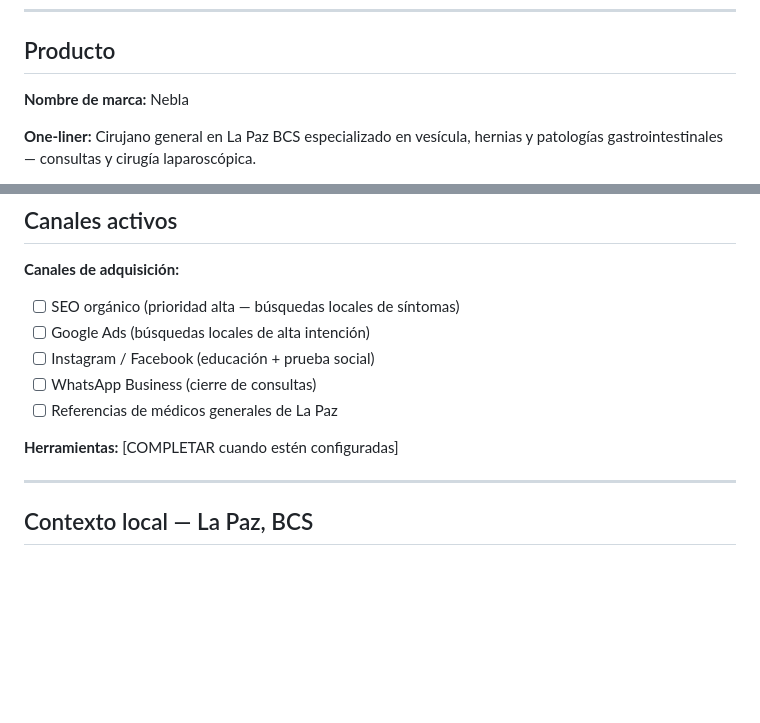
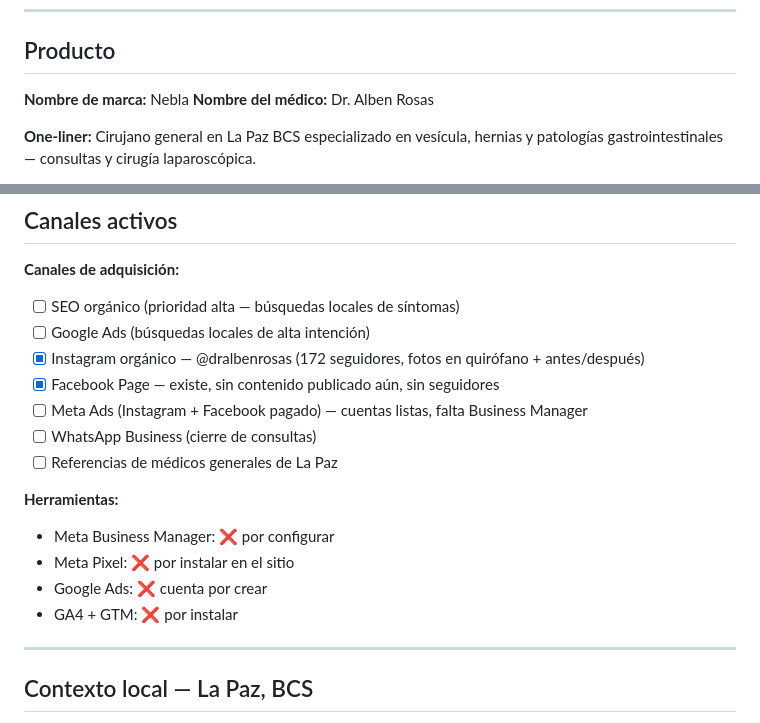
Before and after one commit to albenrosas-design/nebla-1.0, a Markdown page: .agents/product-marketing-context.md, 2 parts joined by grey strips. Rendered like a GitHub page; blank space fills up the shorter version.

```diff
--- a/.agents/product-marketing-context.md
+++ b/.agents/product-marketing-context.md
@@ -9,6 +9,7 @@
 ## Producto
 
 **Nombre de marca:** Nebla
+**Nombre del médico:** Dr. Alben Rosas
 
 **One-liner:** Cirujano general en La Paz BCS especializado en vesícula, hernias y patologías gastrointestinales — consultas y cirugía laparoscópica.
 
@@ -167,11 +168,17 @@
 **Canales de adquisición:**
 - [ ] SEO orgánico (prioridad alta — búsquedas locales de síntomas)
 - [ ] Google Ads (búsquedas locales de alta intención)
-- [ ] Instagram / Facebook (educación + prueba social)
+- [x] Instagram orgánico — @dralbenrosas (172 seguidores, fotos en quirófano + antes/después)
+- [x] Facebook Page — existe, sin contenido publicado aún, sin seguidores
+- [ ] Meta Ads (Instagram + Facebook pagado) — cuentas listas, falta Business Manager
 - [ ] WhatsApp Business (cierre de consultas)
 - [ ] Referencias de médicos generales de La Paz
 
-**Herramientas:** [COMPLETAR cuando estén configuradas]
+**Herramientas:**
+- Meta Business Manager: ❌ por configurar
+- Meta Pixel: ❌ por instalar en el sitio
+- Google Ads: ❌ cuenta por crear
+- GA4 + GTM: ❌ por instalar
 
 ---
 
```
Also changed, not shown: .agents/reports/weekly-ads-2026-05-08.md (+51 -15 lines).
